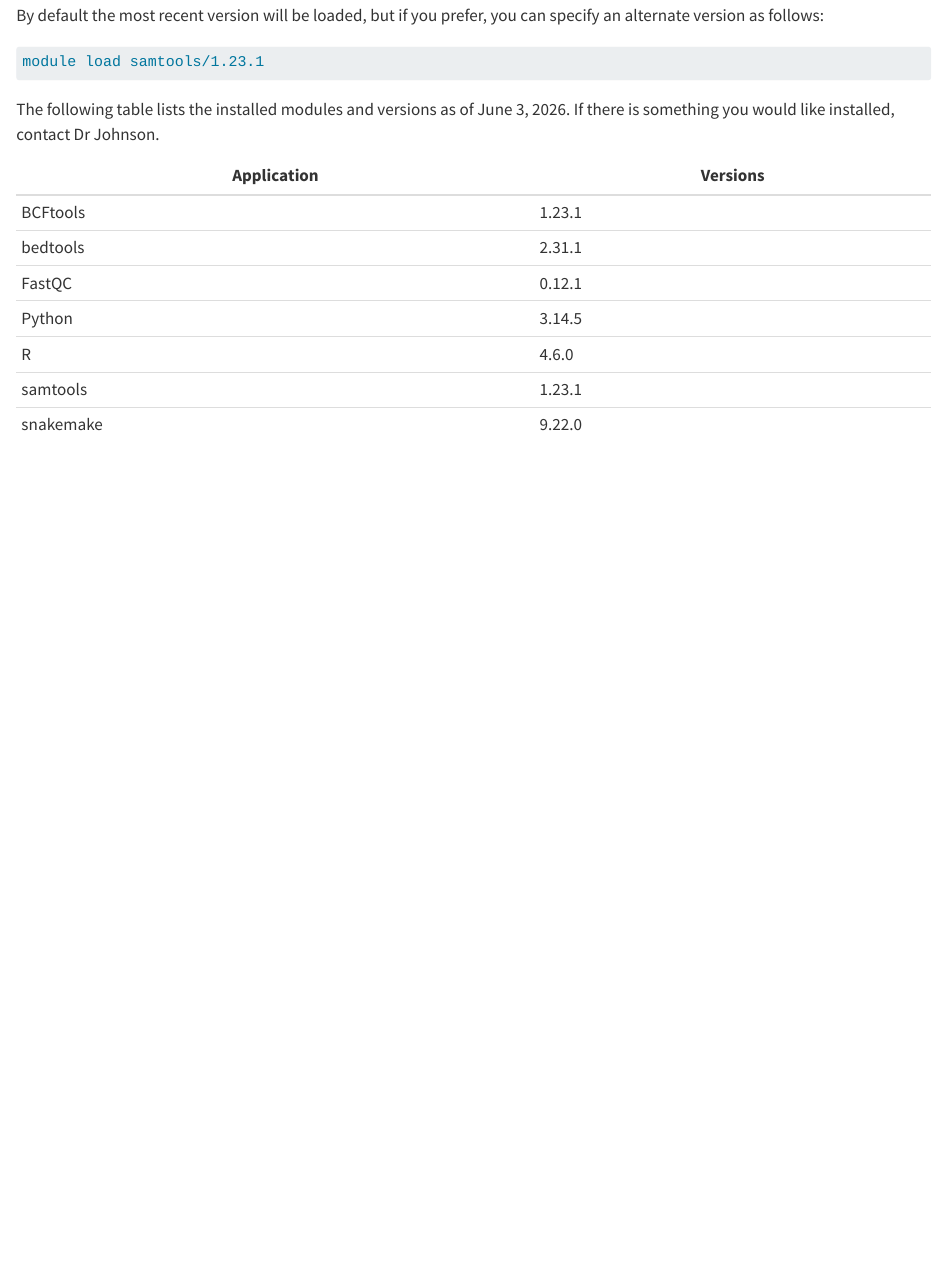
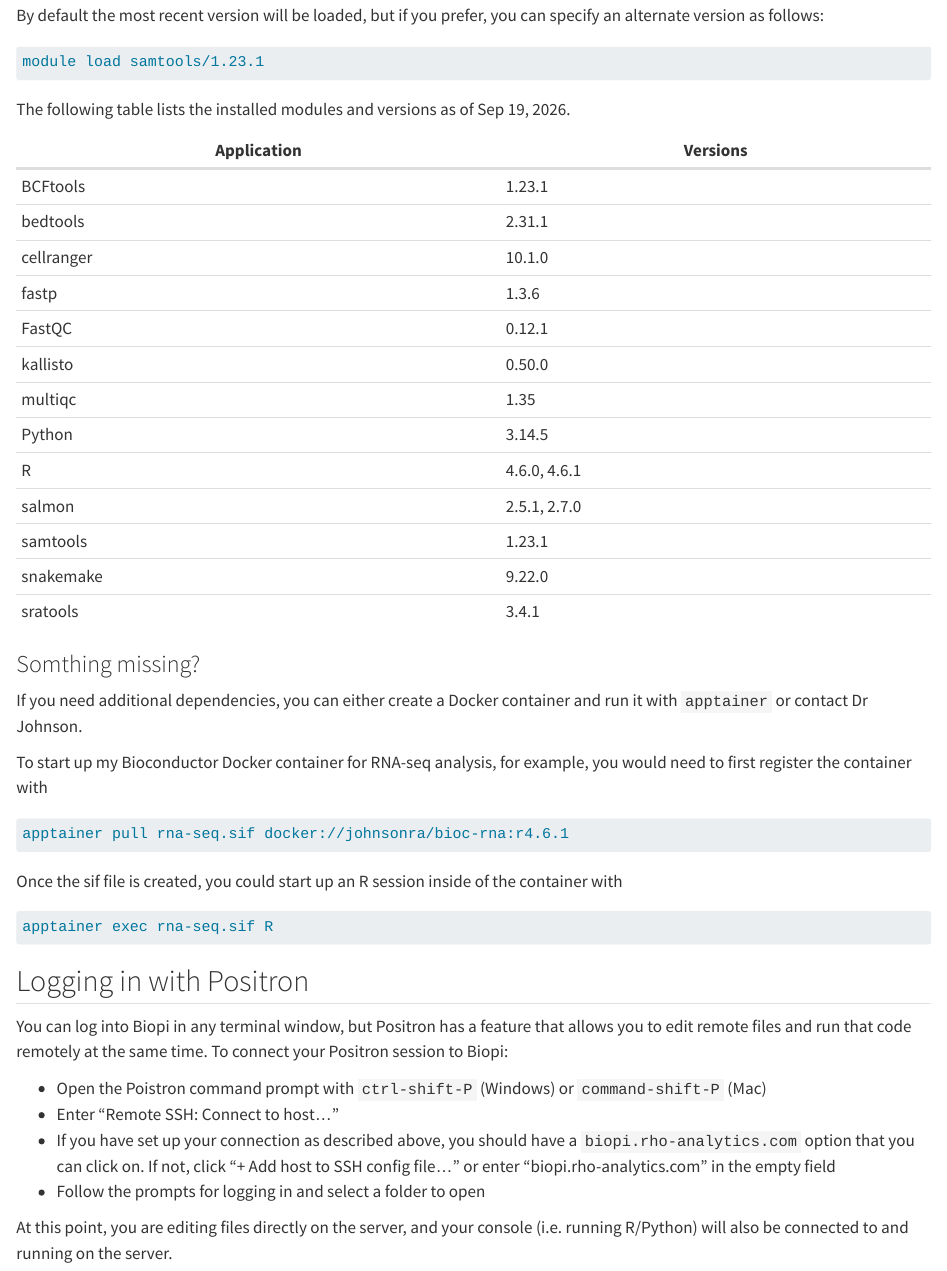
Before and after one commit to Hood-BIFX/general_course_materials, a Quarto document (instructions/biopi.qmd): the page in a window 1100 px wide, from 1730 px down. Rendered offline with R 4.5, knitr and Pandoc in place of Quarto, with nearby package versions.

Commit message:
Biopi: Update modules + apptainer and logging in with Positron

````diff
--- a/instructions/biopi.qmd
+++ b/instructions/biopi.qmd
@@ -85,14 +85,47 @@ By default the most recent version will be loaded, but if you prefer, you can sp
 module load samtools/1.23.1
 ```
 
-The following table lists the installed modules and versions as of June 3, 2026. If there is something you would like installed, contact Dr Johnson.
+The following table lists the installed modules and versions as of Sep 19, 2026.
 
 | Application | Versions |
 |-------------|----------|
 | BCFtools    | 1.23.1   |
 | bedtools    | 2.31.1   |
+| cellranger  | 10.1.0   |
+| fastp       | 1.3.6    |
 | FastQC      | 0.12.1   |
+| kallisto    | 0.50.0   |
+| multiqc     | 1.35     |
 | Python      | 3.14.5   |
-| R           | 4.6.0    |
+| R           | 4.6.0, 4.6.1 |
+| salmon      | 2.5.1, 2.7.0 |
 | samtools    | 1.23.1   |
 | snakemake   | 9.22.0   |
+| sratools    | 3.4.1    |
+
+### Somthing missing?
+
+If you need additional dependencies, you can either create a Docker container and run it with `apptainer` or contact Dr Johnson.
+
+To start up my Bioconductor Docker container for RNA-seq analysis, for example, you would need to first register the container with
+
+```bash
+apptainer pull rna-seq.sif docker://johnsonra/bioc-rna:r4.6.1
+```
+
+Once the sif file is created, you could start up an R session inside of the container with
+
+```bash
+apptainer exec rna-seq.sif R
+```
+
+## Logging in with Positron
+
+You can log into Biopi in any terminal window, but Positron has a feature that allows you to edit remote files and run that code remotely at the same time. To connect your Positron session to Biopi:
+
+-   Open the Poistron command prompt with `ctrl-shift-P` (Windows) or `command-shift-P` (Mac)
+-   Enter "Remote SSH: Connect to host..."
+-   If you have set up your connection as described above, you should have a `biopi.rho-analytics.com` option that you can click on. If not, click "+ Add host to SSH config file..." or enter "biopi.rho-analytics.com" in the empty field
+-   Follow the prompts for logging in and select a folder to open
+
+At this point, you are editing files directly on the server, and your console (i.e. running R/Python) will also be connected to and running on the server.
````
